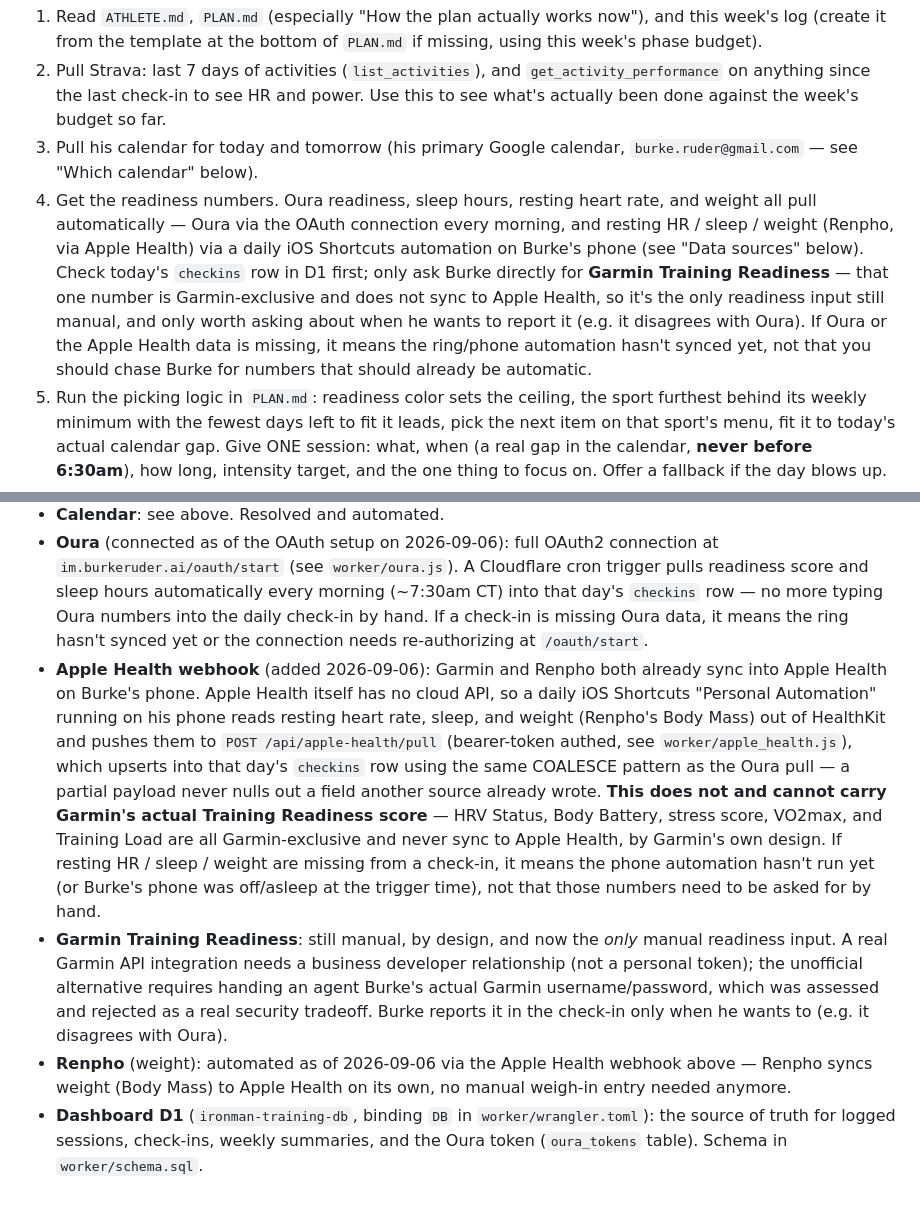
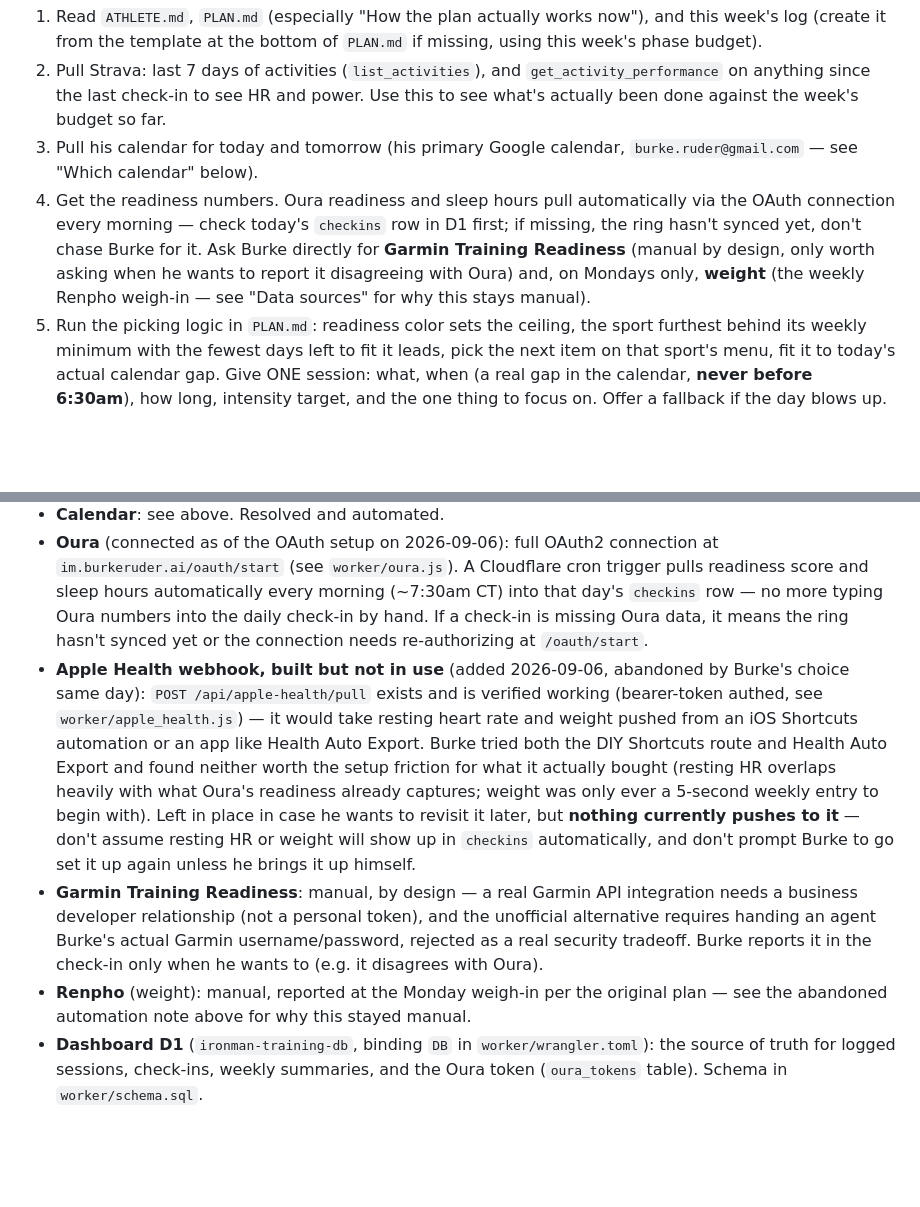
Before and after one commit to FlorenceBixby/ironman-training, a Markdown page: training/README.md, 2 parts joined by grey strips. Drawn GitHub-style; blank space fills up the shorter version.

Commit message:
Abandon Apple Health automation attempt -- not worth the setup friction
Burke tried both the DIY Shortcuts route and the Health Auto Export
app and found neither worth the hassle for what it actually bought:
resting HR overlaps heavily with what Oura's readiness score already
captures, and weight was only ever a 5-second weekly manual entry to
begin with. Apple genuinely makes this harder than it should be --
no cloud API for Health data at all, by design -- so this isn't a
case of pushing through friction that would pay off; the juice
wasn't worth the squeeze.

The webhook endpoint (worker/apple_health.js, POST /api/apple-health/pull)
stays in place, verified working, in case Burke revisits this later.
But the docs were still claiming this was live and automatic, which
would have had a future "today" session either wrongly assuming data
that was never coming, or chasing Burke for numbers to manually
backfill a rule that was supposed to be automatic. Corrected README.md
and PLAN.md to reflect what's actually running: Oura only, Garmin
Training Readiness and weight both back to manual.

Co-Authored-By: Claude Sonnet 5 <noreply@anthropic.com>

```diff
--- a/training/README.md
+++ b/training/README.md
@@ -38,7 +38,7 @@ When Burke says "today" (or "plan my day", "what's on", etc.):
 1. Read `ATHLETE.md`, `PLAN.md` (especially "How the plan actually works now"), and this week's log (create it from the template at the bottom of `PLAN.md` if missing, using this week's phase budget).
 2. Pull Strava: last 7 days of activities (`list_activities`), and `get_activity_performance` on anything since the last check-in to see HR and power. Use this to see what's actually been done against the week's budget so far.
 3. Pull his calendar for today and tomorrow (his primary Google calendar, `burke.ruder@gmail.com` — see "Which calendar" below).
-4. Get the readiness numbers. Oura readiness, sleep hours, resting heart rate, and weight all pull automatically — Oura via the OAuth connection every morning, and resting HR / sleep / weight (Renpho, via Apple Health) via a daily iOS Shortcuts automation on Burke's phone (see "Data sources" below). Check today's `checkins` row in D1 first; only ask Burke directly for **Garmin Training Readiness** — that one number is Garmin-exclusive and does not sync to Apple Health, so it's the only readiness input still manual, and only worth asking about when he wants to report it (e.g. it disagrees with Oura). If Oura or the Apple Health data is missing, it means the ring/phone automation hasn't synced yet, not that you should chase Burke for numbers that should already be automatic.
+4. Get the readiness numbers. Oura readiness and sleep hours pull automatically via the OAuth connection every morning — check today's `checkins` row in D1 first; if missing, the ring hasn't synced yet, don't chase Burke for it. Ask Burke directly for **Garmin Training Readiness** (manual by design, only worth asking when he wants to report it disagreeing with Oura) and, on Mondays only, **weight** (the weekly Renpho weigh-in — see "Data sources" for why this stays manual).
 5. Run the picking logic in `PLAN.md`: readiness color sets the ceiling, the sport furthest behind its weekly minimum with the fewest days left to fit it leads, pick the next item on that sport's menu, fit it to today's actual calendar gap. Give ONE session: what, when (a real gap in the calendar, **never before 6:30am**), how long, intensity target, and the one thing to focus on. Offer a fallback if the day blows up.
 6. Append to this week's log: date, readiness numbers, session prescribed, and (once Strava shows it) session done.
 7. Write the check-in and session to D1 via the dashboard's API (`POST /api/checkin`, `POST /api/session` — see `worker/index.js` in this repo) so the live dashboard stays current. Calendar sync is automatic (see below) — no need to ask or do it by hand.
@@ -63,7 +63,7 @@ Keep it short. Burke has three kids and two jobs; the answer to "today" should f
 - **Strava** (connected): activities from the Garmin Forerunner 970 (HR, run power, cadence) and Zwift/Kickr rides (power) once Zwift is linked to Strava. Verified directly against live Strava data on 2026-09-06 — see `ATHLETE.md`.
 - **Calendar**: see above. Resolved and automated.
 - **Oura** (connected as of the OAuth setup on 2026-09-06): full OAuth2 connection at `im.burkeruder.ai/oauth/start` (see `worker/oura.js`). A Cloudflare cron trigger pulls readiness score and sleep hours automatically every morning (~7:30am CT) into that day's `checkins` row — no more typing Oura numbers into the daily check-in by hand. If a check-in is missing Oura data, it means the ring hasn't synced yet or the connection needs re-authorizing at `/oauth/start`.
-- **Apple Health webhook** (added 2026-09-06): Garmin and Renpho both already sync into Apple Health on Burke's phone. Apple Health itself has no cloud API, so a daily iOS Shortcuts "Personal Automation" running on his phone reads resting heart rate, sleep, and weight (Renpho's Body Mass) out of HealthKit and pushes them to `POST /api/apple-health/pull` (bearer-token authed, see `worker/apple_health.js`), which upserts into that day's `checkins` row using the same COALESCE pattern as the Oura pull — a partial payload never nulls out a field another source already wrote. **This does not and cannot carry Garmin's actual Training Readiness score** — HRV Status, Body Battery, stress score, VO2max, and Training Load are all Garmin-exclusive and never sync to Apple Health, by Garmin's own design. If resting HR / sleep / weight are missing from a check-in, it means the phone automation hasn't run yet (or Burke's phone was off/asleep at the trigger time), not that those numbers need to be asked for by hand.
-- **Garmin Training Readiness**: still manual, by design, and now the *only* manual readiness input. A real Garmin API integration needs a business developer relationship (not a personal token); the unofficial alternative requires handing an agent Burke's actual Garmin username/password, which was assessed and rejected as a real security tradeoff. Burke reports it in the check-in only when he wants to (e.g. it disagrees with Oura).
-- **Renpho** (weight): automated as of 2026-09-06 via the Apple Health webhook above — Renpho syncs weight (Body Mass) to Apple Health on its own, no manual weigh-in entry needed anymore.
+- **Apple Health webhook, built but not in use** (added 2026-09-06, abandoned by Burke's choice same day): `POST /api/apple-health/pull` exists and is verified working (bearer-token authed, see `worker/apple_health.js`) — it would take resting heart rate and weight pushed from an iOS Shortcuts automation or an app like Health Auto Export. Burke tried both the DIY Shortcuts route and Health Auto Export and found neither worth the setup friction for what it actually bought (resting HR overlaps heavily with what Oura's readiness already captures; weight was only ever a 5-second weekly entry to begin with). Left in place in case he wants to revisit it later, but **nothing currently pushes to it** — don't assume resting HR or weight will show up in `checkins` automatically, and don't prompt Burke to go set it up again unless he brings it up himself.
+- **Garmin Training Readiness**: manual, by design — a real Garmin API integration needs a business developer relationship (not a personal token), and the unofficial alternative requires handing an agent Burke's actual Garmin username/password, rejected as a real security tradeoff. Burke reports it in the check-in only when he wants to (e.g. it disagrees with Oura).
+- **Renpho** (weight): manual, reported at the Monday weigh-in per the original plan — see the abandoned automation note above for why this stayed manual.
 - **Dashboard D1** (`ironman-training-db`, binding `DB` in `worker/wrangler.toml`): the source of truth for logged sessions, check-ins, weekly summaries, and the Oura token (`oura_tokens` table). Schema in `worker/schema.sql`.
```
Also changed, not shown: training/PLAN.md (+1 -1 lines).
